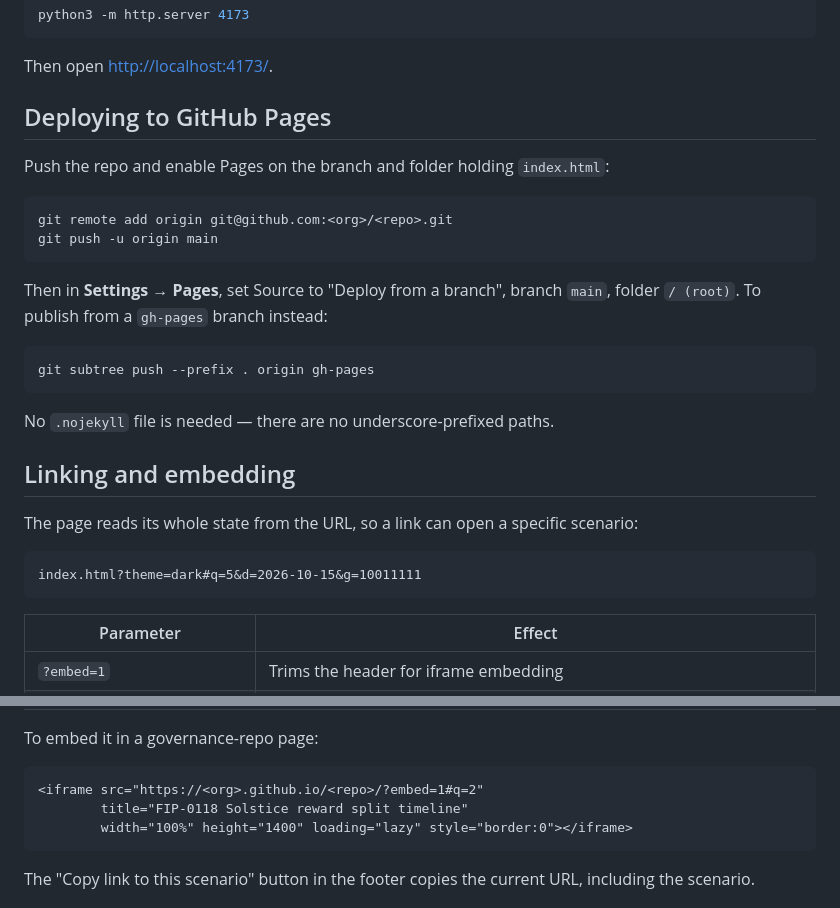
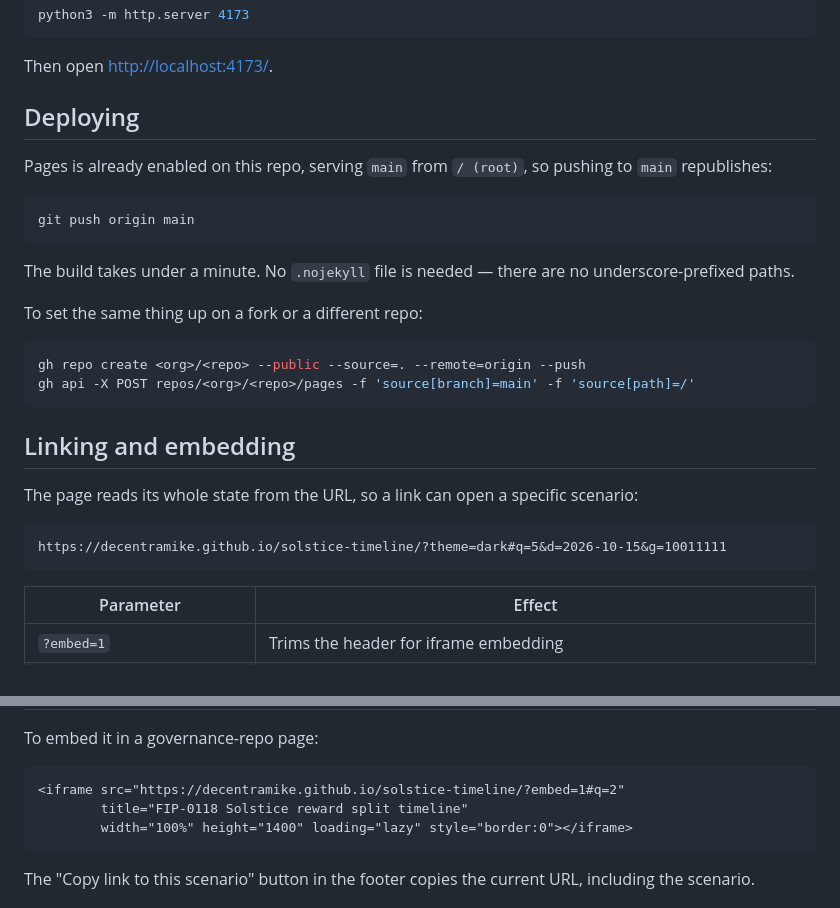
Before and after one commit to decentramike/solstice-timeline, a Markdown page: README.md, 2 parts joined by grey strips. Rendered like a GitHub page.

Commit message:
Point the README at the live deployment
Pages is enabled on main from the root, so the placeholder org/repo URLs in the
deploy and embed sections can be the real ones.

Co-Authored-By: Claude Opus 5 <noreply@anthropic.com>

````diff
--- a/README.md
+++ b/README.md
@@ -80,30 +82,29 @@ python3 -m http.server 4173
 
 Then open <http://localhost:4173/>.
 
-## Deploying to GitHub Pages
+## Deploying
 
-Push the repo and enable Pages on the branch and folder holding `index.html`:
+Pages is already enabled on this repo, serving `main` from `/ (root)`, so pushing to `main` republishes:
 
 ```bash
-git remote add origin git@github.com:<org>/<repo>.git
-git push -u origin main
+git push origin main
 ```
 
-Then in **Settings → Pages**, set Source to "Deploy from a branch", branch `main`, folder `/ (root)`.
-To publish from a `gh-pages` branch instead:
+The build takes under a minute. No `.nojekyll` file is needed — there are no underscore-prefixed paths.
+
+To set the same thing up on a fork or a different repo:
 
 ```bash
-git subtree push --prefix . origin gh-pages
+gh repo create <org>/<repo> --public --source=. --remote=origin --push
+gh api -X POST repos/<org>/<repo>/pages -f 'source[branch]=main' -f 'source[path]=/'
 ```
-
-No `.nojekyll` file is needed — there are no underscore-prefixed paths.
 
 ## Linking and embedding
 
 The page reads its whole state from the URL, so a link can open a specific scenario:
 
 ```
-index.html?theme=dark#q=5&d=2026-10-15&g=10011111
+https://decentramike.github.io/solstice-timeline/?theme=dark#q=5&d=2026-10-15&g=10011111
 ```
 
 | Parameter | Effect |
@@ -118,7 +119,7 @@ index.html?theme=dark#q=5&d=2026-10-15&g=10011111
 To embed it in a governance-repo page:
 
 ```html
-<iframe src="https://<org>.github.io/<repo>/?embed=1#q=2"
+<iframe src="https://decentramike.github.io/solstice-timeline/?embed=1#q=2"
         title="FIP-0118 Solstice reward split timeline"
         width="100%" height="1400" loading="lazy" style="border:0"></iframe>
 ```
````
Also changed, not shown: other parts of README.md (+2 -0 lines).
